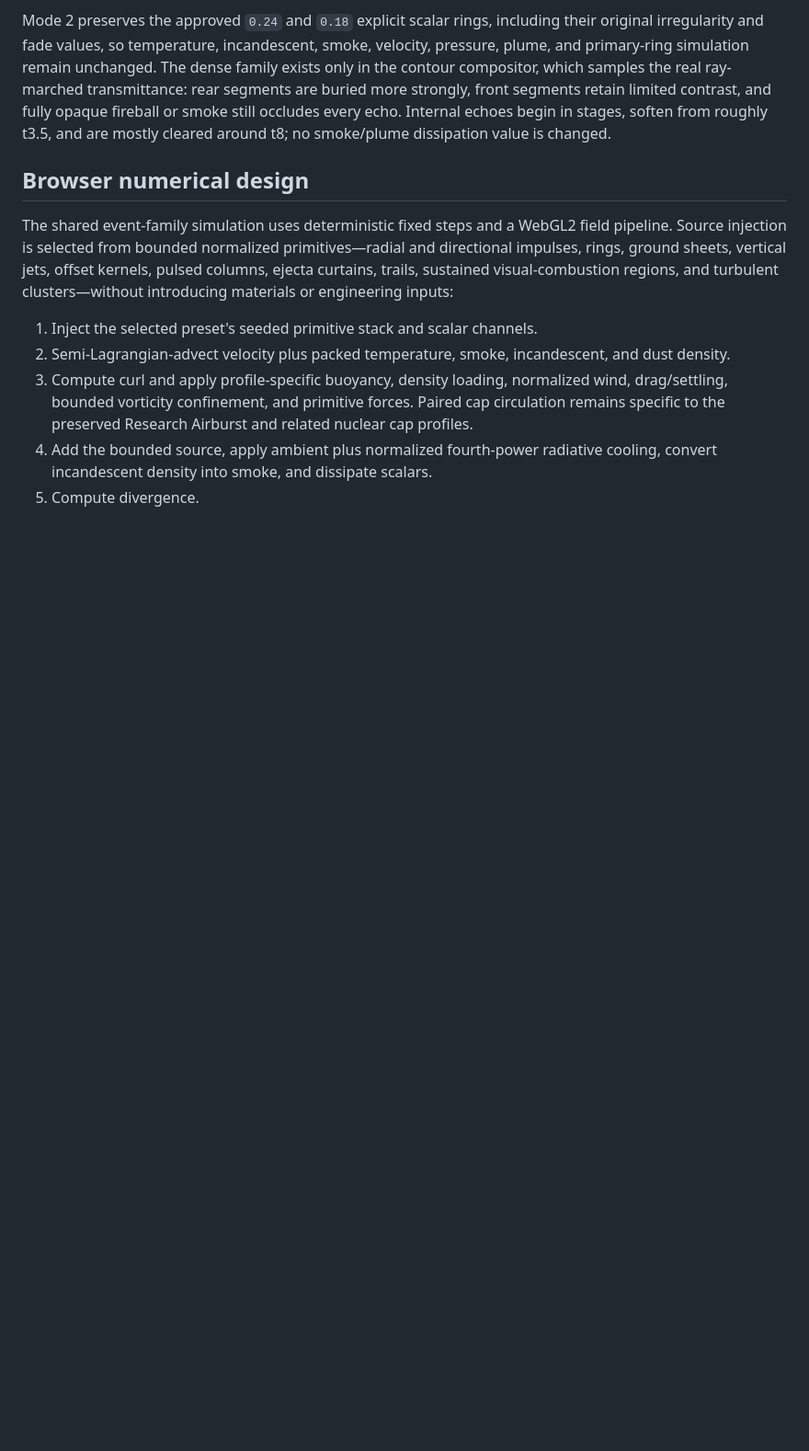
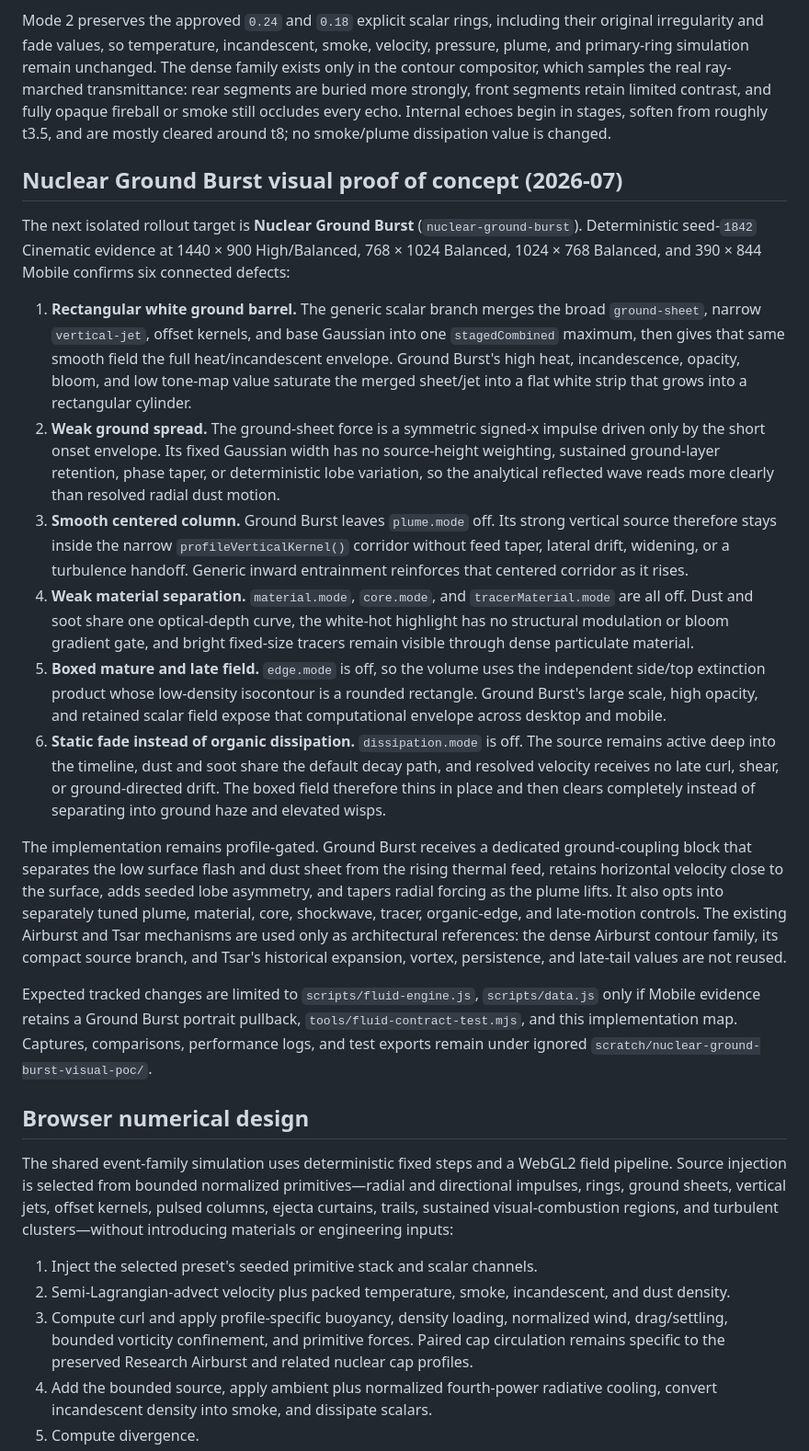
Before and after one commit to designdelulu/explosion-dynamics-lab, a Markdown page: RESEARCH-NOTES.md, the part around the change. Shown at 92% size. Drawn GitHub-style; blank space fills up the shorter version.

Commit message:
docs: map ground burst baseline defects

```diff
--- a/RESEARCH-NOTES.md
+++ b/RESEARCH-NOTES.md
@@ -451,6 +451,61 @@ fireball or smoke still occludes every echo. Internal echoes begin in stages,
 soften from roughly t3.5, and are mostly cleared around t8; no smoke/plume
 dissipation value is changed.
 
+## Nuclear Ground Burst visual proof of concept (2026-07)
+
+The next isolated rollout target is **Nuclear Ground Burst**
+(`nuclear-ground-burst`). Deterministic seed-`1842` Cinematic evidence at
+1440 × 900 High/Balanced, 768 × 1024 Balanced, 1024 × 768 Balanced, and
+390 × 844 Mobile confirms six connected defects:
+
+1. **Rectangular white ground barrel.** The generic scalar branch merges the
+   broad `ground-sheet`, narrow `vertical-jet`, offset kernels, and base
+   Gaussian into one `stagedCombined` maximum, then gives that same smooth
+   field the full heat/incandescent envelope. Ground Burst's high heat,
+   incandescence, opacity, bloom, and low tone-map value saturate the merged
+   sheet/jet into a flat white strip that grows into a rectangular cylinder.
+2. **Weak ground spread.** The ground-sheet force is a symmetric signed-x
+   impulse driven only by the short onset envelope. Its fixed Gaussian width
+   has no source-height weighting, sustained ground-layer retention, phase
+   taper, or deterministic lobe variation, so the analytical reflected wave
+   reads more clearly than resolved radial dust motion.
+3. **Smooth centered column.** Ground Burst leaves `plume.mode` off. Its
+   strong vertical source therefore stays inside the narrow
+   `profileVerticalKernel()` corridor without feed taper, lateral drift,
+   widening, or a turbulence handoff. Generic inward entrainment reinforces
+   that centered corridor as it rises.
+4. **Weak material separation.** `material.mode`, `core.mode`, and
+   `tracerMaterial.mode` are all off. Dust and soot share one optical-depth
+   curve, the white-hot highlight has no structural modulation or bloom
+   gradient gate, and bright fixed-size tracers remain visible through dense
+   particulate material.
+5. **Boxed mature and late field.** `edge.mode` is off, so the volume uses the
+   independent side/top extinction product whose low-density isocontour is a
+   rounded rectangle. Ground Burst's large scale, high opacity, and retained
+   scalar field expose that computational envelope across desktop and mobile.
+6. **Static fade instead of organic dissipation.** `dissipation.mode` is off.
+   The source remains active deep into the timeline, dust and soot share the
+   default decay path, and resolved velocity receives no late curl, shear, or
+   ground-directed drift. The boxed field therefore thins in place and then
+   clears completely instead of separating into ground haze and elevated
+   wisps.
+
+The implementation remains profile-gated. Ground Burst receives a dedicated
+ground-coupling block that separates the low surface flash and dust sheet from
+the rising thermal feed, retains horizontal velocity close to the surface,
+adds seeded lobe asymmetry, and tapers radial forcing as the plume lifts. It
+also opts into separately tuned plume, material, core, shockwave, tracer,
+organic-edge, and late-motion controls. The existing Airburst and Tsar
+mechanisms are used only as architectural references: the dense Airburst
+contour family, its compact source branch, and Tsar's historical expansion,
+vortex, persistence, and late-tail values are not reused.
+
+Expected tracked changes are limited to `scripts/fluid-engine.js`,
+`scripts/data.js` only if Mobile evidence retains a Ground Burst portrait
+pullback, `tools/fluid-contract-test.mjs`, and this implementation map.
+Captures, comparisons, performance logs, and test exports remain under ignored
+`scratch/nuclear-ground-burst-visual-poc/`.
+
 ## Browser numerical design
 
 The shared event-family simulation uses deterministic fixed steps and a WebGL2 field pipeline. Source injection is selected from bounded normalized primitives—radial and directional impulses, rings, ground sheets, vertical jets, offset kernels, pulsed columns, ejecta curtains, trails, sustained visual-combustion regions, and turbulent clusters—without introducing materials or engineering inputs:
```
